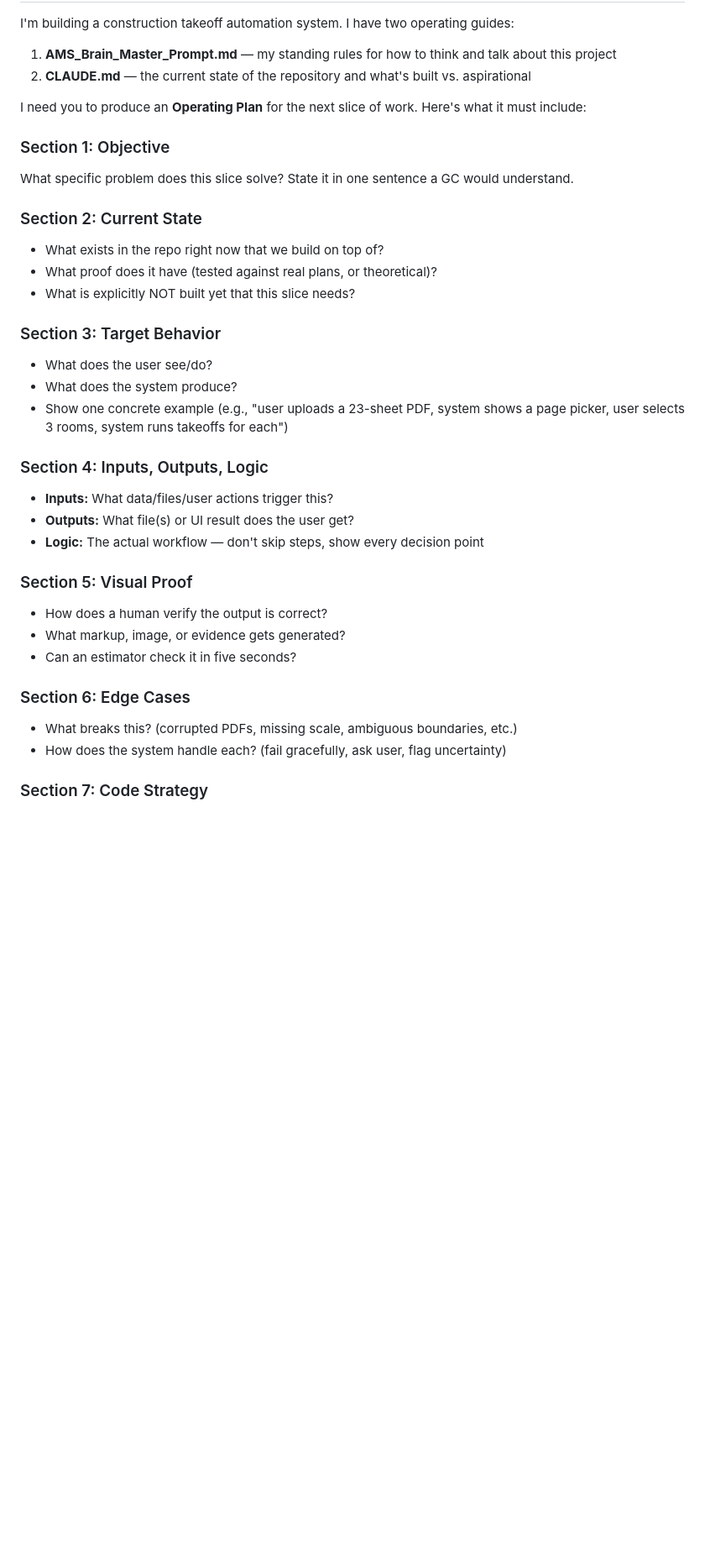
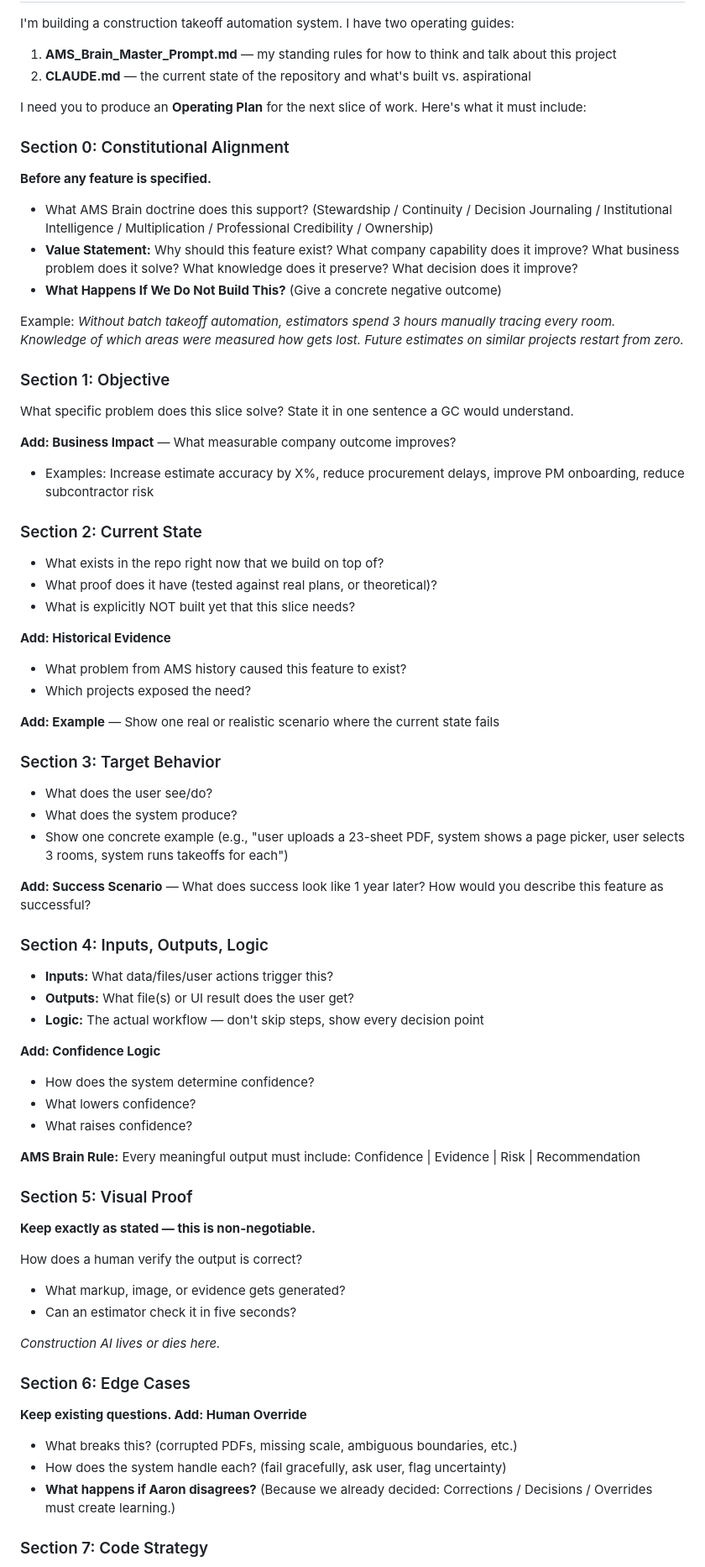
Before and after one commit to Do1phin0-0/Takeoff-Demon, a Markdown page: OPERATING_PLAN_REQUEST.md, the part around one of its changes. Shown at 84% size. Drawn GitHub-style; blank space fills up the shorter version.

```diff
--- a/OPERATING_PLAN_REQUEST.md
+++ b/OPERATING_PLAN_REQUEST.md
@@ -13,31 +13,64 @@ I'm building a construction takeoff automation system. I have two operating guid
 
 I need you to produce an **Operating Plan** for the next slice of work. Here's what it must include:
 
+### Section 0: Constitutional Alignment
+**Before any feature is specified.**
+
+- What AMS Brain doctrine does this support? (Stewardship / Continuity / Decision Journaling / Institutional Intelligence / Multiplication / Professional Credibility / Ownership)
+- **Value Statement:** Why should this feature exist? What company capability does it improve? What business problem does it solve? What knowledge does it preserve? What decision does it improve?
+- **What Happens If We Do Not Build This?** (Give a concrete negative outcome)
+
+Example: *Without batch takeoff automation, estimators spend 3 hours manually tracing every room. Knowledge of which areas were measured how gets lost. Future estimates on similar projects restart from zero.*
+
 ### Section 1: Objective
 What specific problem does this slice solve? State it in one sentence a GC would understand.
+
+**Add: Business Impact** — What measurable company outcome improves?
+- Examples: Increase estimate accuracy by X%, reduce procurement delays, improve PM onboarding, reduce subcontractor risk
 
 ### Section 2: Current State
 - What exists in the repo right now that we build on top of?
 - What proof does it have (tested against real plans, or theoretical)?
 - What is explicitly NOT built yet that this slice needs?
 
+**Add: Historical Evidence**
+- What problem from AMS history caused this feature to exist?
+- Which projects exposed the need?
+
+**Add: Example** — Show one real or realistic scenario where the current state fails
+
 ### Section 3: Target Behavior
 - What does the user see/do?
 - What does the system produce?
 - Show one concrete example (e.g., "user uploads a 23-sheet PDF, system shows a page picker, user selects 3 rooms, system runs takeoffs for each")
+
+**Add: Success Scenario** — What does success look like 1 year later? How would you describe this feature as successful?
 
 ### Section 4: Inputs, Outputs, Logic
 - **Inputs:** What data/files/user actions trigger this?
 - **Outputs:** What file(s) or UI result does the user get?
 - **Logic:** The actual workflow — don't skip steps, show every decision point
 
+**Add: Confidence Logic**
+- How does the system determine confidence?
+- What lowers confidence?
+- What raises confidence?
+
+**AMS Brain Rule:** Every meaningful output must include: Confidence | Evidence | Risk | Recommendation
+
 ### Section 5: Visual Proof
-- How does a human verify the output is correct?
+**Keep exactly as stated — this is non-negotiable.**
+
+How does a human verify the output is correct?
 - What markup, image, or evidence gets generated?
 - Can an estimator check it in five seconds?
 
+*Construction AI lives or dies here.*
+
 ### Section 6: Edge Cases
+**Keep existing questions. Add: Human Override**
 - What breaks this? (corrupted PDFs, missing scale, ambiguous boundaries, etc.)
 - How does the system handle each? (fail gracefully, ask user, flag uncertainty)
+- **What happens if Aaron disagrees?** (Because we already decided: Corrections / Decisions / Overrides must create learning.)
 
 ### Section 7: Code Strategy
```
Also changed, not shown: other parts of OPERATING_PLAN_REQUEST.md (+89 -10 lines).
